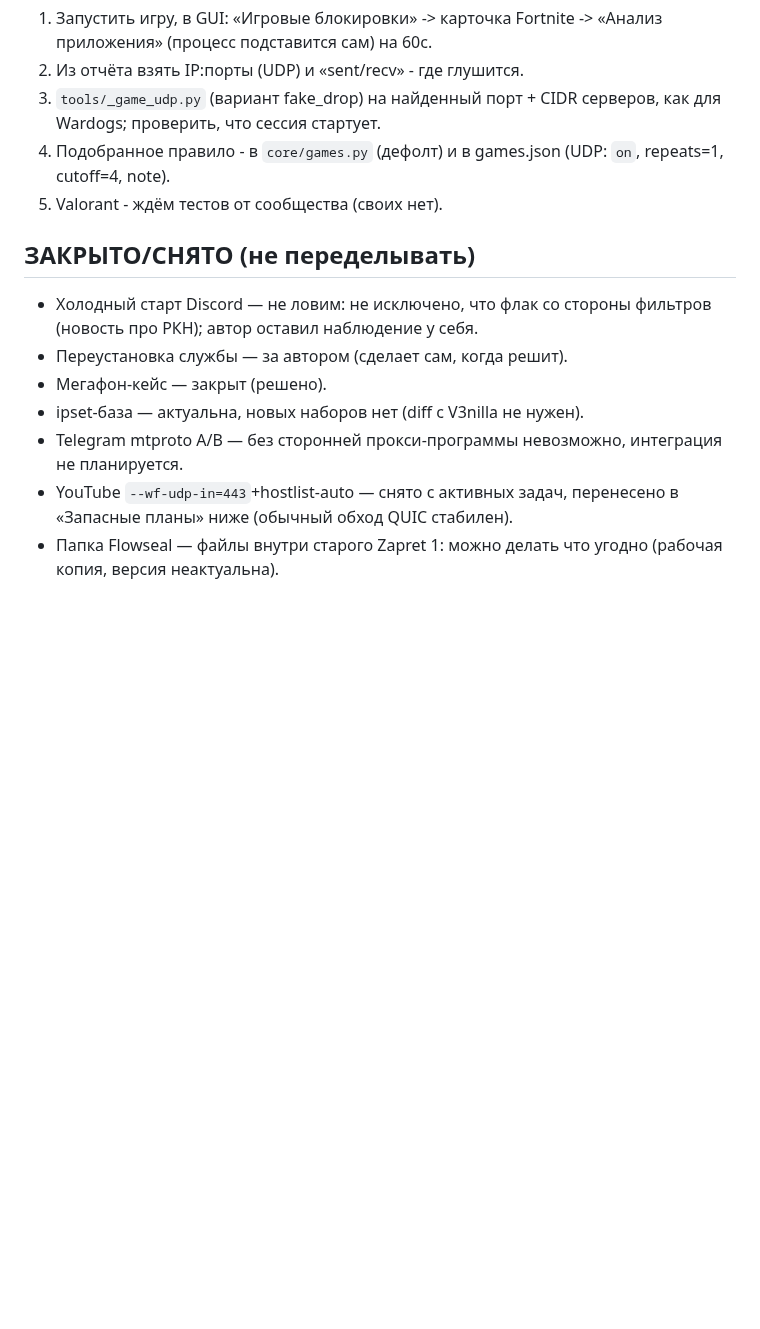
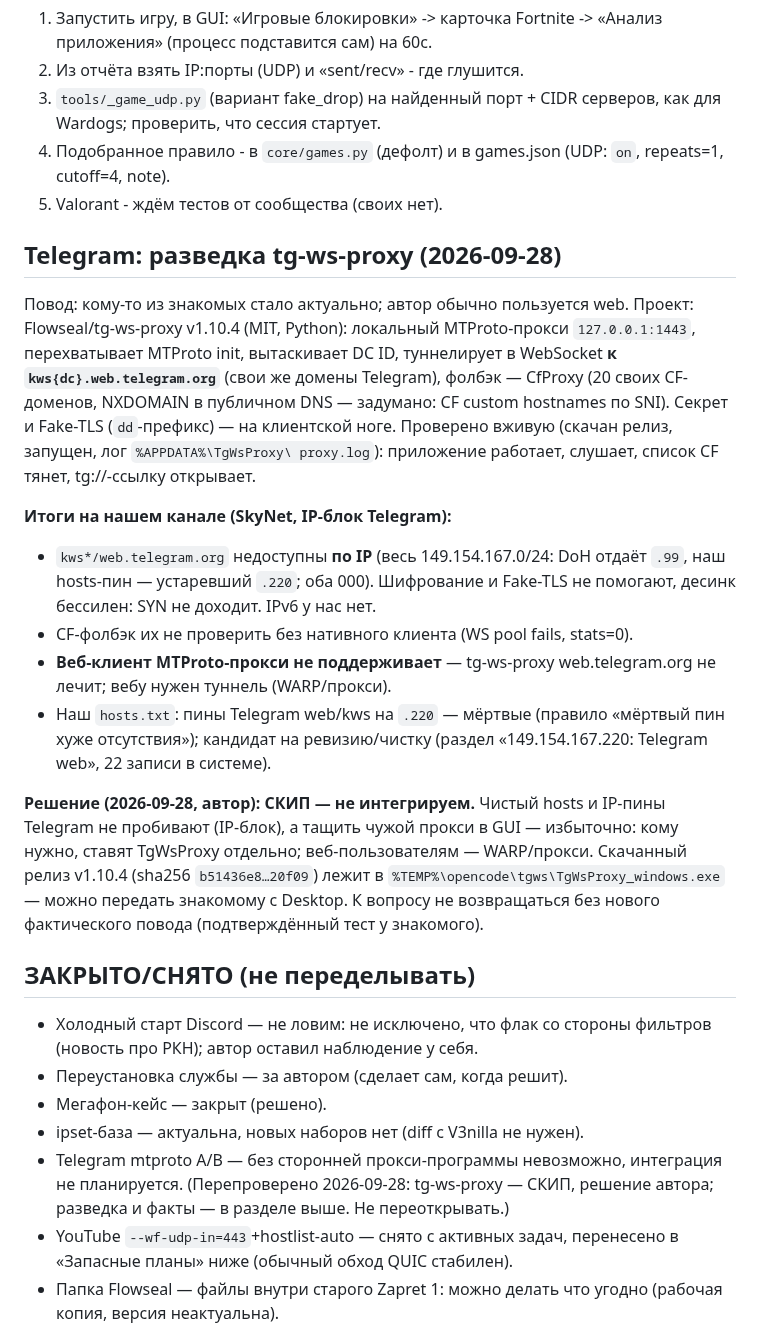
Before and after one commit to TheFirstNoob/Zapret-2-GUI, a Markdown page: AI_DOCS/PLAN_0.9.md, the part around the change. Rendered like a GitHub page; blank space fills up the shorter version.

Commit message:
docs: discord voice hosts-pin rule + telegram tg-ws-proxy recon/skip

```diff
--- a/AI_DOCS/PLAN_0.9.md
+++ b/AI_DOCS/PLAN_0.9.md
@@ -209,6 +209,38 @@ DNS лишь по нескольким непокрытым (без массов
    (UDP: `on`, repeats=1, cutoff=4, note).
 5. Valorant - ждём тестов от сообщества (своих нет).
 
+## Telegram: разведка tg-ws-proxy (2026-09-28)
+
+Повод: кому-то из знакомых стало актуально; автор обычно пользуется web.
+Проект: Flowseal/tg-ws-proxy v1.10.4 (MIT, Python): локальный MTProto-прокси
+`127.0.0.1:1443`, перехватывает MTProto init, вытаскивает DC ID, туннелирует
+в WebSocket **к `kws{dc}.web.telegram.org`** (свои же домены Telegram),
+фолбэк — CfProxy (20 своих CF-доменов, NXDOMAIN в публичном DNS — задумано:
+CF custom hostnames по SNI). Секрет и Fake-TLS (`dd`-префикс) — на клиентской
+ноге. Проверено вживую (скачан релиз, запущен, лог `%APPDATA%\TgWsProxy\
+proxy.log`): приложение работает, слушает, список CF тянет, tg://-ссылку
+открывает.
+
+**Итоги на нашем канале (SkyNet, IP-блок Telegram):**
+- `kws*/web.telegram.org` недоступны **по IP** (весь 149.154.167.0/24:
+  DoH отдаёт `.99`, наш hosts-пин — устаревший `.220`; оба 000). Шифрование и
+  Fake-TLS не помогают, десинк бессилен: SYN не доходит. IPv6 у нас нет.
+- CF-фолбэк их не проверить без нативного клиента (WS pool fails, stats=0).
+- **Веб-клиент MTProto-прокси не поддерживает** — tg-ws-proxy web.telegram.org
+  не лечит; вебу нужен туннель (WARP/прокси).
+- Наш `hosts.txt`: пины Telegram web/kws на `.220` — мёртвые (правило «мёртвый
+  пин хуже отсутствия»); кандидат на ревизию/чистку (раздел «149.154.167.220:
+  Telegram web», 22 записи в системе).
+
+**Решение (2026-09-28, автор): СКИП — не интегрируем.** Чистый hosts и
+IP-пины Telegram не пробивают (IP-блок), а тащить чужой прокси в GUI —
+избыточно: кому нужно, ставят TgWsProxy отдельно; веб-пользователям —
+WARP/прокси. Скачанный релиз v1.10.4 (sha256 `b51436e8…20f09`) лежит в
+`%TEMP%\opencode\tgws\TgWsProxy_windows.exe` — можно передать знакомому с
+Desktop. К вопросу не возвращаться без нового фактического повода
+(подтверждённый тест у знакомого).
+
+
 ## ЗАКРЫТО/СНЯТО (не переделывать)
 - Холодный старт Discord — не ловим: не исключено, что флак со стороны
   фильтров (новость про РКН); автор оставил наблюдение у себя.
@@ -216,7 +248,8 @@ DNS лишь по нескольким непокрытым (без массов
 - Мегафон-кейс — закрыт (решено).
 - ipset-база — актуальна, новых наборов нет (diff с V3nilla не нужен).
 - Telegram mtproto A/B — без сторонней прокси-программы невозможно,
-  интеграция не планируется.
+  интеграция не планируется. (Перепроверено 2026-09-28: tg-ws-proxy — СКИП,
+  решение автора; разведка и факты — в разделе выше. Не переоткрывать.)
 - YouTube `--wf-udp-in=443`+hostlist-auto — снято с активных задач,
   перенесено в «Запасные планы» ниже (обычный обход QUIC стабилен).
 - Папка Flowseal — файлы внутри старого Zapret 1: можно делать что угодно
```
Also changed, not shown: AI_DOCS/AGENTS.md (+12 -0 lines).
